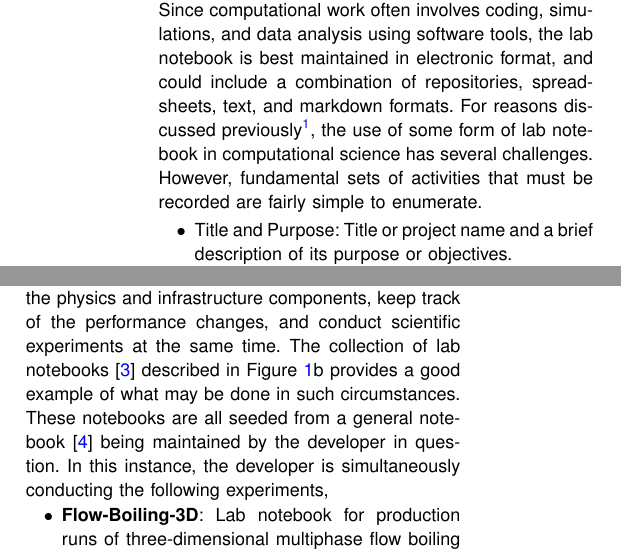
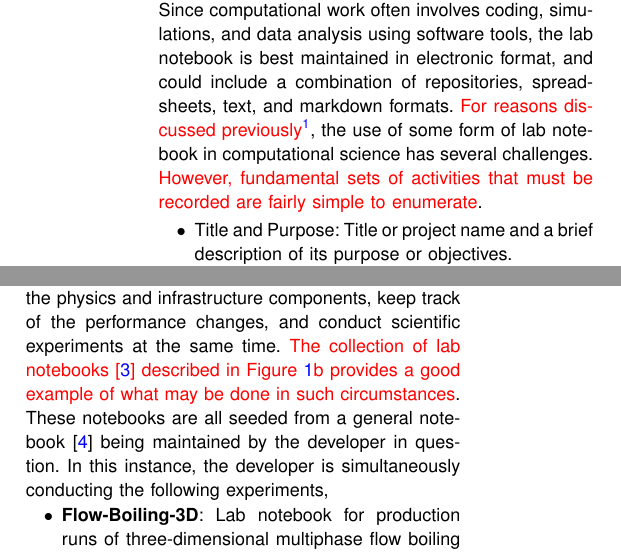
Before and after one commit to cise-eds/RRtrack, a LaTeX paper (Dhruv-Dubey-LabNotebooks/Paper.tex): two parts of the columns of pages 2 and 3 of 6, joined at a grey line, cut so that both start at the same text. Compiled offline with pdfLaTeX.

Commit message:
add color to edited text

```diff
--- a/Dhruv-Dubey-LabNotebooks/Paper.tex
+++ b/Dhruv-Dubey-LabNotebooks/Paper.tex
@@ -80,10 +80,10 @@ Since computational work often involves coding, simulations, and data
 analysis using software tools, the lab notebook is best maintained in
 electronic format, and could include a combination of repositories,
 spreadsheets, text, and markdown formats.
-For reasons discussed previously\footnote{\url{https://www.youtube.com/watch?v=fWpI4S_dvhc}}, the use of some form of
+{\color{red} For reasons discussed previously\footnote{\url{https://www.youtube.com/watch?v=fWpI4S_dvhc}}}, the use of some form of
 lab notebook in computational science has several challenges.
-However, fundamental sets of activities that must be recorded are fairly
-simple to enumerate.
+{\color{red}However, fundamental sets of activities that must be recorded are fairly
+simple to enumerate}.
 
 \begin{itemize}
 \item Title and Purpose: Title or project name and a brief description of its purpose or objectives.
@@ -134,7 +134,7 @@ Flash-X is community-developed software that is undergoing several modes of deve
 
 The performance experiments typically involve scaling studies with the implication that the same application is run with different configurations of degree of parallelism, hardware components in use, and possibly different implementations of some of the code components. The exploration parameters in such studies tend to be related to the infrastructural components of the code, and the analysis is performed on either the performance summary section of the log file or, if a performance tool is used, then the data generated by the tool. The output of the simulation itself is not relevant to the study. The domain science investigations explore the parameter space of the physics involved. These experiments typically have little variation in the degree of parallelism or hardware in use. The output of the simulation is an important artifact here and can be quite large.
 
-An example of a workflow that might be encountered by a developer who is also a user of the code for doing scientific investigations is shown in Figure \ref{fig:case-study-example}a. Such developers may perform regular testing of the physics and infrastructure components, keep track of the performance changes, and conduct scientific experiments at the same time.  The collection of lab notebooks \cite{Lab-Notebooks} described in Figure \ref{fig:case-study-example}b provides a good example of what may be done in such circumstances. These notebooks are all seeded from a general notebook \cite{Multiphysics-Simulations} being maintained by the developer in question. In this instance, the developer is simultaneously conducting the following experiments,
+An example of a workflow that might be encountered by a developer who is also a user of the code for doing scientific investigations is shown in Figure \ref{fig:case-study-example}a. Such developers may perform regular testing of the physics and infrastructure components, keep track of the performance changes, and conduct scientific experiments at the same time.  {\color{red}The collection of lab notebooks \cite{Lab-Notebooks} described in Figure \ref{fig:case-study-example}b provides a good example of what may be done in such circumstances}. These notebooks are all seeded from a general notebook \cite{Multiphysics-Simulations} being maintained by the developer in question. In this instance, the developer is simultaneously conducting the following experiments,
 
 \begin{itemize}
     \item \textbf{Flow-Boiling-3D}: Lab notebook for production runs of three-dimensional multiphase flow boiling simulations.
```
Also changed, not shown: Dhruv-Dubey-LabNotebooks/Paper.tex (4 more changed lines).
